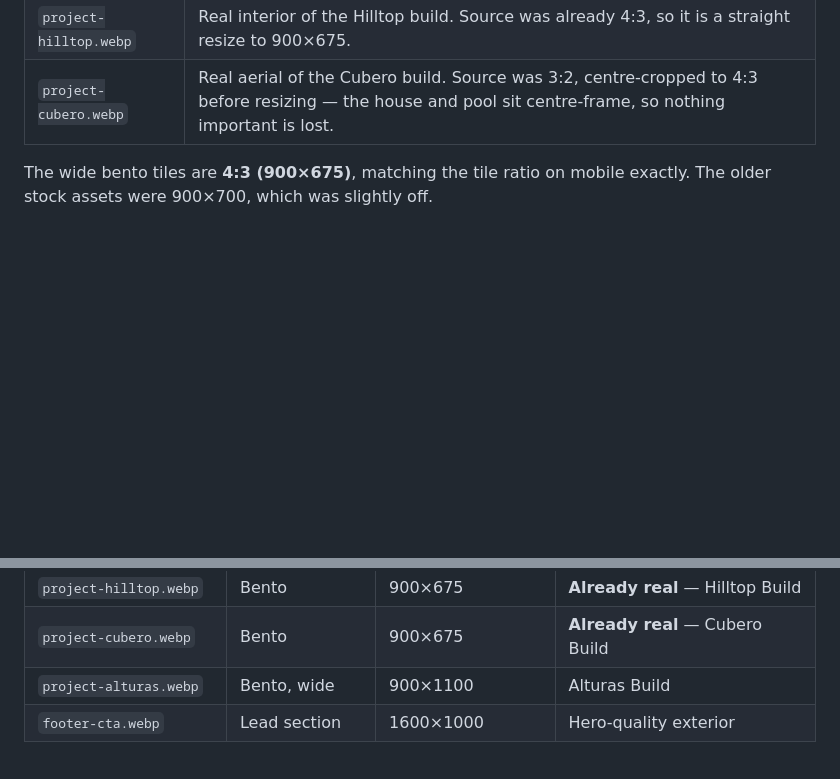
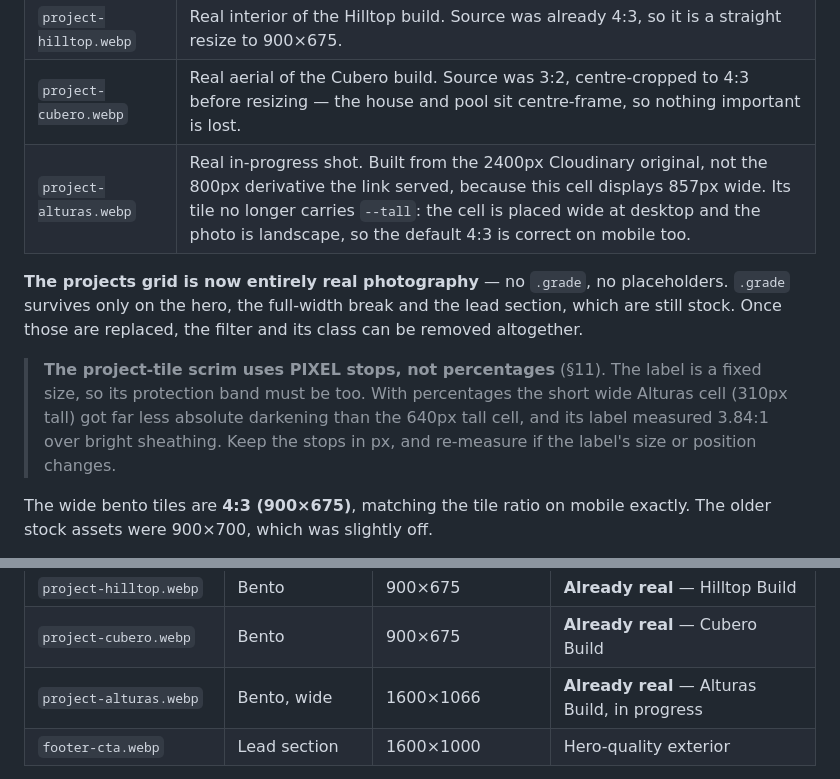
Before and after one commit to OWD-Organization/distinct-designs-construction, a Markdown page: custom-home-build/README.md, 2 parts joined by grey strips. Rendered like a GitHub page; blank space fills up the shorter version.

Commit message:
Document the real Alturas asset and the pixel-stop tile scrim
The preceding commit shipped the code but not these notes: the script
writing them aborted partway, because one edit targeted text that lives
in the root README rather than the per-page one.

Co-Authored-By: Claude Opus 5 (1M context) <noreply@anthropic.com>

```diff
--- a/custom-home-build/README.md
+++ b/custom-home-build/README.md
@@ -72,6 +72,18 @@ Most images are **temporary stock placeholders**, marked two ways:
 | `project-la-mirada.webp` | Real interior of the finished La Mirada remodel. Native 3:4 (900×1200), which matches the tall bento tile on mobile exactly; at desktop the tile is 0.65 so `cover` trims the sides. Also no `.grade`, no `data-placeholder`. |
 | `project-hilltop.webp` | Real interior of the Hilltop build. Source was already 4:3, so it is a straight resize to 900×675. |
 | `project-cubero.webp` | Real aerial of the Cubero build. Source was 3:2, centre-cropped to 4:3 before resizing — the house and pool sit centre-frame, so nothing important is lost. |
+| `project-alturas.webp` | Real in-progress shot. Built from the 2400px Cloudinary original, not the 800px derivative the link served, because this cell displays 857px wide. Its tile no longer carries `--tall`: the cell is placed wide at desktop and the photo is landscape, so the default 4:3 is correct on mobile too. |
+
+**The projects grid is now entirely real photography** — no `.grade`, no
+placeholders. `.grade` survives only on the hero, the full-width break and the
+lead section, which are still stock. Once those are replaced, the filter and its
+class can be removed altogether.
+
+> **The project-tile scrim uses PIXEL stops, not percentages** (§11). The label
+> is a fixed size, so its protection band must be too. With percentages the
+> short wide Alturas cell (310px tall) got far less absolute darkening than the
+> 640px tall cell, and its label measured 3.84:1 over bright sheathing. Keep the
+> stops in px, and re-measure if the label's size or position changes.
 
 The wide bento tiles are **4:3 (900×675)**, matching the tile ratio on mobile
 exactly. The older stock assets were 900×700, which was slightly off.
@@ -98,7 +110,7 @@ grep -n 'data-placeholder' index.html
 | `project-la-mirada.webp` | Bento, tall | 900×1200 | **Already real** — La Mirada Remodel |
 | `project-hilltop.webp` | Bento | 900×675 | **Already real** — Hilltop Build |
 | `project-cubero.webp` | Bento | 900×675 | **Already real** — Cubero Build |
-| `project-alturas.webp` | Bento, wide | 900×1100 | Alturas Build |
+| `project-alturas.webp` | Bento, wide | 1600×1066 | **Already real** — Alturas Build, in progress |
 | `footer-cta.webp` | Lead section | 1600×1000 | Hero-quality exterior |
 
 Current placeholders are royalty-free Unsplash photography (Unsplash License —
```
Also changed, not shown: README.md (+8 -0 lines).
